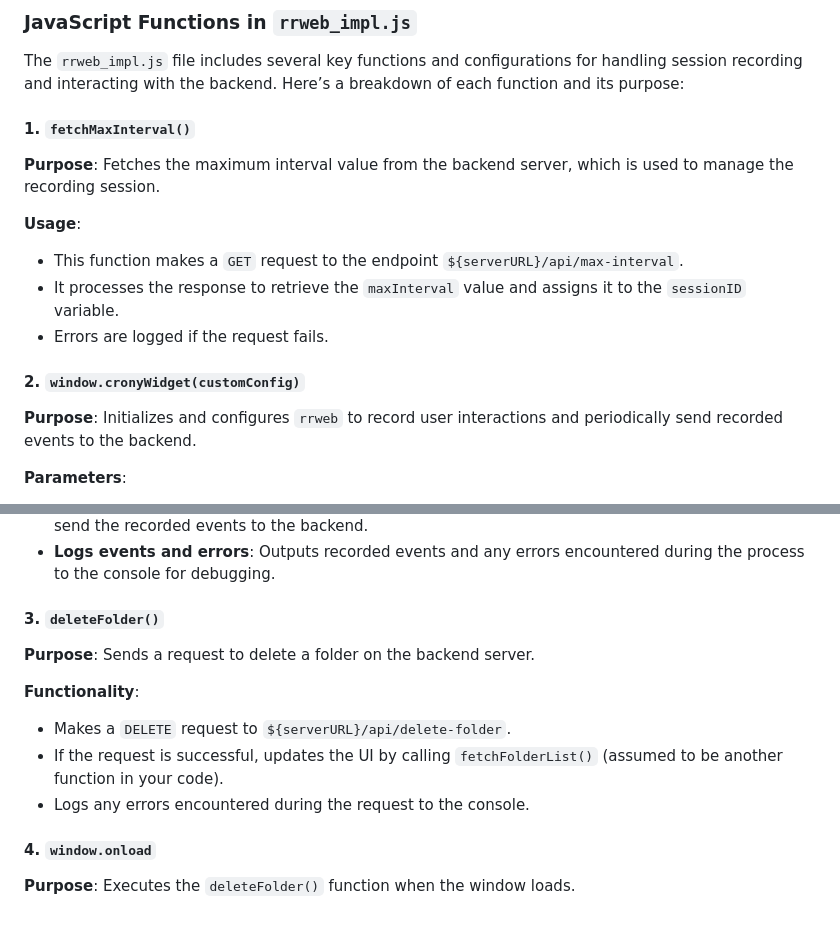
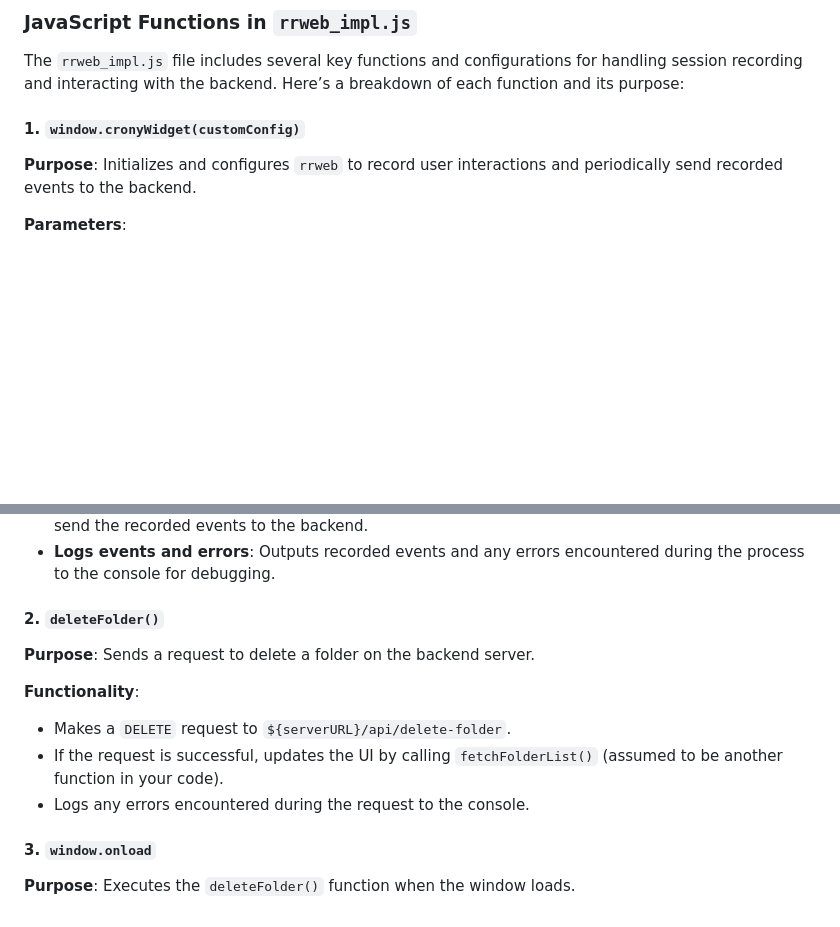
Before and after one commit to aakash88888/Cloud_Express, a Markdown page: README.md, 2 parts joined by grey strips. Drawn GitHub-style; blank space fills up the shorter version.

```diff
--- a/README.md
+++ b/README.md
@@ -92,16 +92,8 @@ Test the integration by interacting with your website and verifying that session
 
 The `rrweb_impl.js` file includes several key functions and configurations for handling session recording and interacting with the backend. Here’s a breakdown of each function and its purpose:
 
-#### 1. `fetchMaxInterval()`
 
-**Purpose**: Fetches the maximum interval value from the backend server, which is used to manage the recording session.
-
-**Usage**:
-- This function makes a `GET` request to the endpoint `${serverURL}/api/max-interval`.
-- It processes the response to retrieve the `maxInterval` value and assigns it to the `sessionID` variable.
-- Errors are logged if the request fails.
-
-#### 2. `window.cronyWidget(customConfig)`
+#### 1. `window.cronyWidget(customConfig)`
 
 **Purpose**: Initializes and configures `rrweb` to record user interactions and periodically send recorded events to the backend.
 
@@ -114,7 +106,7 @@ The `rrweb_impl.js` file includes several key functions and configurations for h
 - **Periodically sends recorded events**: Every 10 seconds, the `saveEvents()` function is called to send the recorded events to the backend.
 - **Logs events and errors**: Outputs recorded events and any errors encountered during the process to the console for debugging.
 
-#### 3. `deleteFolder()`
+#### 2. `deleteFolder()`
 
 **Purpose**: Sends a request to delete a folder on the backend server.
 
@@ -123,6 +115,6 @@ The `rrweb_impl.js` file includes several key functions and configurations for h
 - If the request is successful, updates the UI by calling `fetchFolderList()` (assumed to be another function in your code).
 - Logs any errors encountered during the request to the console.
 
-#### 4. `window.onload`
+#### 3. `window.onload`
 
 **Purpose**: Executes the `deleteFolder()` function when the window loads.
```
